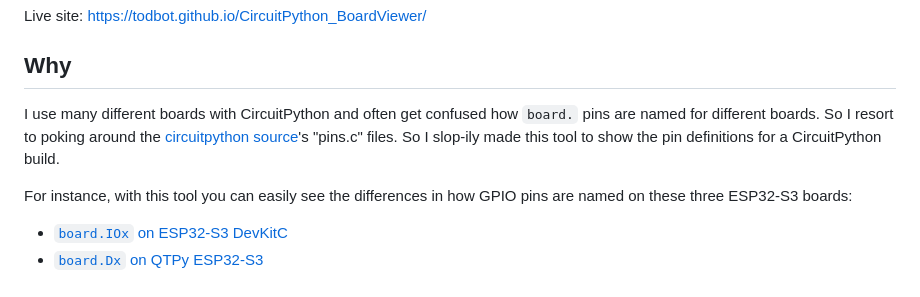
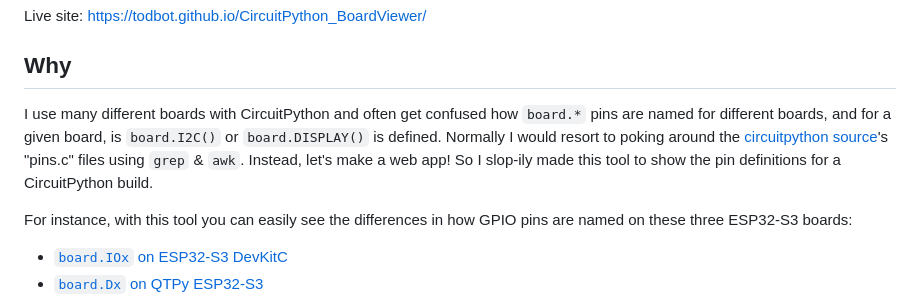
Before and after one commit to todbot/CircuitPython_BoardViewer, a Markdown page: README.md, the part around the change. Drawn GitHub-style.

```diff
--- a/README.md
+++ b/README.md
@@ -14,9 +14,13 @@ Live site: [https://todbot.github.io/CircuitPython_BoardViewer/](https://todbot.
 ## Why
 
 I use many different boards with CircuitPython and often get confused how
-`board.` pins are named for different boards. So I resort to poking around the
-[circuitpython source](https://github.com/adafruit/circuitpython/)'s "pins.c" files.
-So I slop-ily made this tool to show the pin definitions for a CircuitPython build.
+`board.*` pins are named for different boards, and for a given board,
+is `board.I2C()` or `board.DISPLAY()` is defined.
+Normally I would resort to poking around the
+[circuitpython source](https://github.com/adafruit/circuitpython/)'s "pins.c" files
+using `grep` & `awk`.
+Instead, let's make a web app!  So I slop-ily made this tool to show the pin
+definitions for a CircuitPython build.
 
 For instance, with this tool you can easily see the differences in how GPIO pins
 are named on these three ESP32-S3 boards:
```
